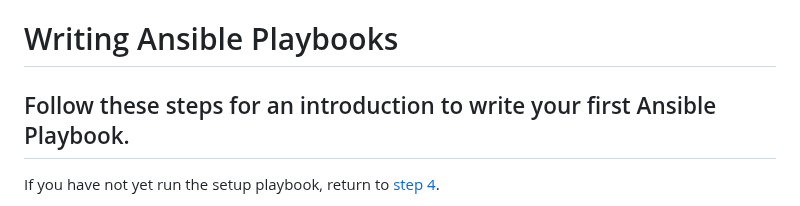
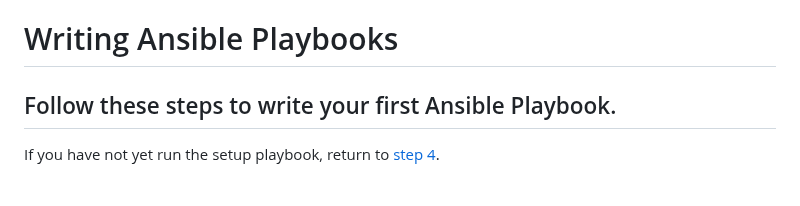
Before and after one commit to jacobemery/linux1-ansible-lab, a Markdown page: instructions/5_write_playbooks.md, the part around one of its changes. Drawn GitHub-style.

```diff
--- a/instructions/5_write_playbooks.md
+++ b/instructions/5_write_playbooks.md
@@ -1,5 +1,5 @@
 # Writing Ansible Playbooks
-## Follow these steps for an introduction to write your first Ansible Playbook.
+## Follow these steps to write your first Ansible Playbook.
 If you have not yet run the setup playbook, return to [step 4](./4_run_playbooks.md).
 * So now that you have a sense for what Ansible Playbooks can do, let's have you try your hand at writing one yourself!
 * Let's pretend you're the Linux administrator for a small company that runs a website on their own servers.
```
Also changed, not shown: other parts of instructions/5_write_playbooks.md (+1 -1 lines).
